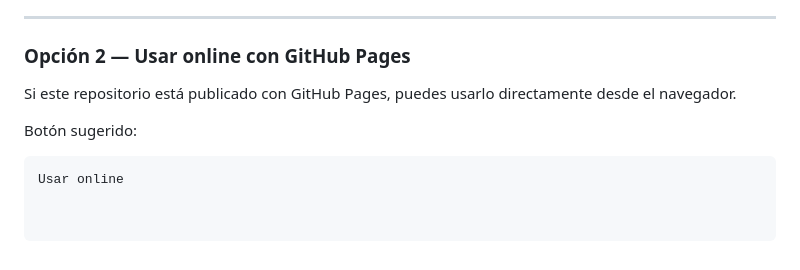
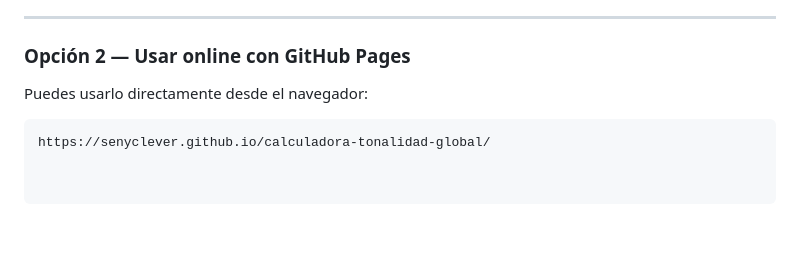
Before and after one commit to senyclever/calculadora-tonalidad-global, a Markdown page: README.md, the part around the change. GitHub-like rendering; blank space fills up the shorter version.

````diff
--- a/README.md
+++ b/README.md
@@ -323,9 +323,7 @@ Mientras el navegador sea relativamente moderno, debería funcionar correctament
 
 ### Opción 2 — Usar online con GitHub Pages
 
-Si este repositorio está publicado con GitHub Pages, puedes usarlo directamente desde el navegador.
-
-Botón sugerido:
+Puedes usarlo directamente desde el navegador:
 
 ```text
-Usar online
+https://senyclever.github.io/calculadora-tonalidad-global/
````
